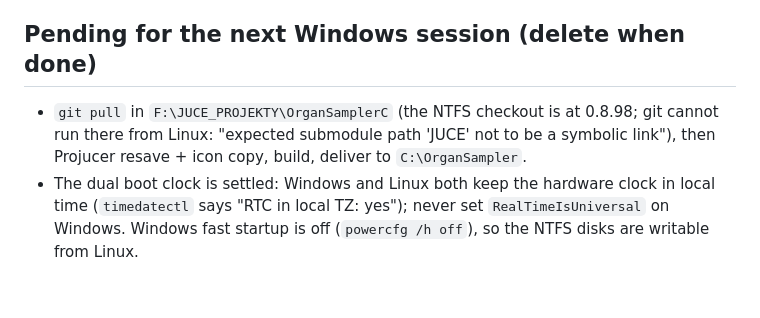
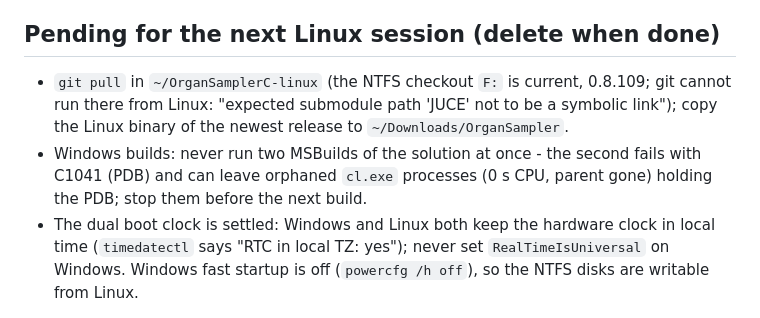
Before and after one commit to Maiiiry/OrganSampler, a Markdown page: CLAUDE.md, the part around the change. Rendered like a GitHub page; blank space fills up the shorter version.

Commit message:
CLAUDE.md: pending notes for the next Linux session, the orphaned cl.exe rule
Co-Authored-By: Claude Fable 5.1 <noreply@anthropic.com>

```diff
--- a/CLAUDE.md
+++ b/CLAUDE.md
@@ -111,10 +111,12 @@ The user writes Czech; answer in Czech; append a closing report to `OrganSampler
   over (use a non-portable configuration of this machine, a portable one would ask for the root); quit the program
   afterwards. No legend above the table. Every README looks the same. Stralsund: 53 + 18 = 71.
 
-## Pending for the next Windows session (delete when done)
-- `git pull` in `F:\JUCE_PROJEKTY\OrganSamplerC` (the NTFS checkout is at 0.8.98; git cannot run there from
-  Linux: "expected submodule path 'JUCE' not to be a symbolic link"), then Projucer resave + icon copy, build,
-  deliver to `C:\OrganSampler`.
+## Pending for the next Linux session (delete when done)
+- `git pull` in `~/OrganSamplerC-linux` (the NTFS checkout `F:` is current, 0.8.109; git cannot run there from
+  Linux: "expected submodule path 'JUCE' not to be a symbolic link"); copy the Linux binary of the newest release
+  to `~/Downloads/OrganSampler`.
+- Windows builds: never run two MSBuilds of the solution at once - the second fails with C1041 (PDB) and can
+  leave orphaned `cl.exe` processes (0 s CPU, parent gone) holding the PDB; stop them before the next build.
 - The dual boot clock is settled: Windows and Linux both keep the hardware clock in local time
   (`timedatectl` says "RTC in local TZ: yes"); never set `RealTimeIsUniversal` on Windows. Windows fast startup
   is off (`powercfg /h off`), so the NTFS disks are writable from Linux.
```
